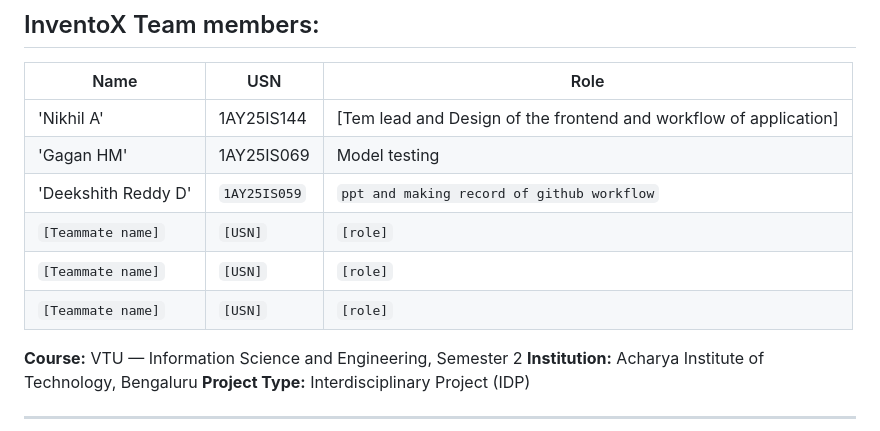
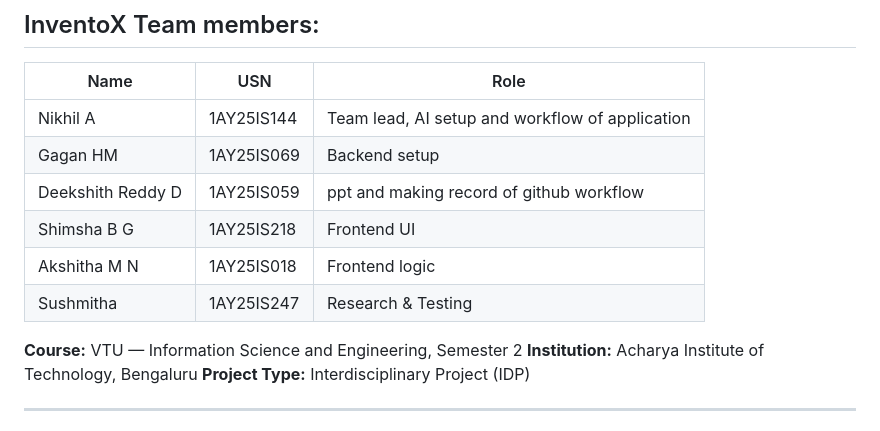
Before and after one commit to Nikhil677/Project-Fake-News, a Markdown page: readme.md, the part around the change. Rendered like a GitHub page.

Commit message:
Revise team member details in readme.md
Updated team member roles and added new members.

```diff
--- a/readme.md
+++ b/readme.md
@@ -129,12 +129,12 @@ Visit **http://localhost:5500/index.html** in your browser. Paste an article or
 
 | Name | USN | Role |
 |------|-----|------|
-| 'Nikhil A' | 1AY25IS144 | [Tem lead and Design of the frontend and workflow of application] |
-| 'Gagan HM'| 1AY25IS069 | Model testing  |
-| 'Deekshith Reddy D'| `1AY25IS059` | `ppt and making record of github workflow` |
-| `[Teammate name]` | `[USN]` | `[role]` |
-| `[Teammate name]` | `[USN]` | `[role]` |
-| `[Teammate name]` | `[USN]` | `[role]` |
+| Nikhil A | 1AY25IS144 | Team lead, AI setup and workflow of application |
+| Gagan HM | 1AY25IS069 | Backend setup |
+| Deekshith Reddy D | 1AY25IS059 | ppt and making record of github workflow |
+| Shimsha B G | 1AY25IS218 | Frontend UI |
+| Akshitha M N | 1AY25IS018 | Frontend logic |
+| Sushmitha | 1AY25IS247 | Research & Testing |
 **Course:** VTU — Information Science and Engineering, Semester 2
 **Institution:** Acharya Institute of Technology, Bengaluru
 **Project Type:** Interdisciplinary Project (IDP)
```
